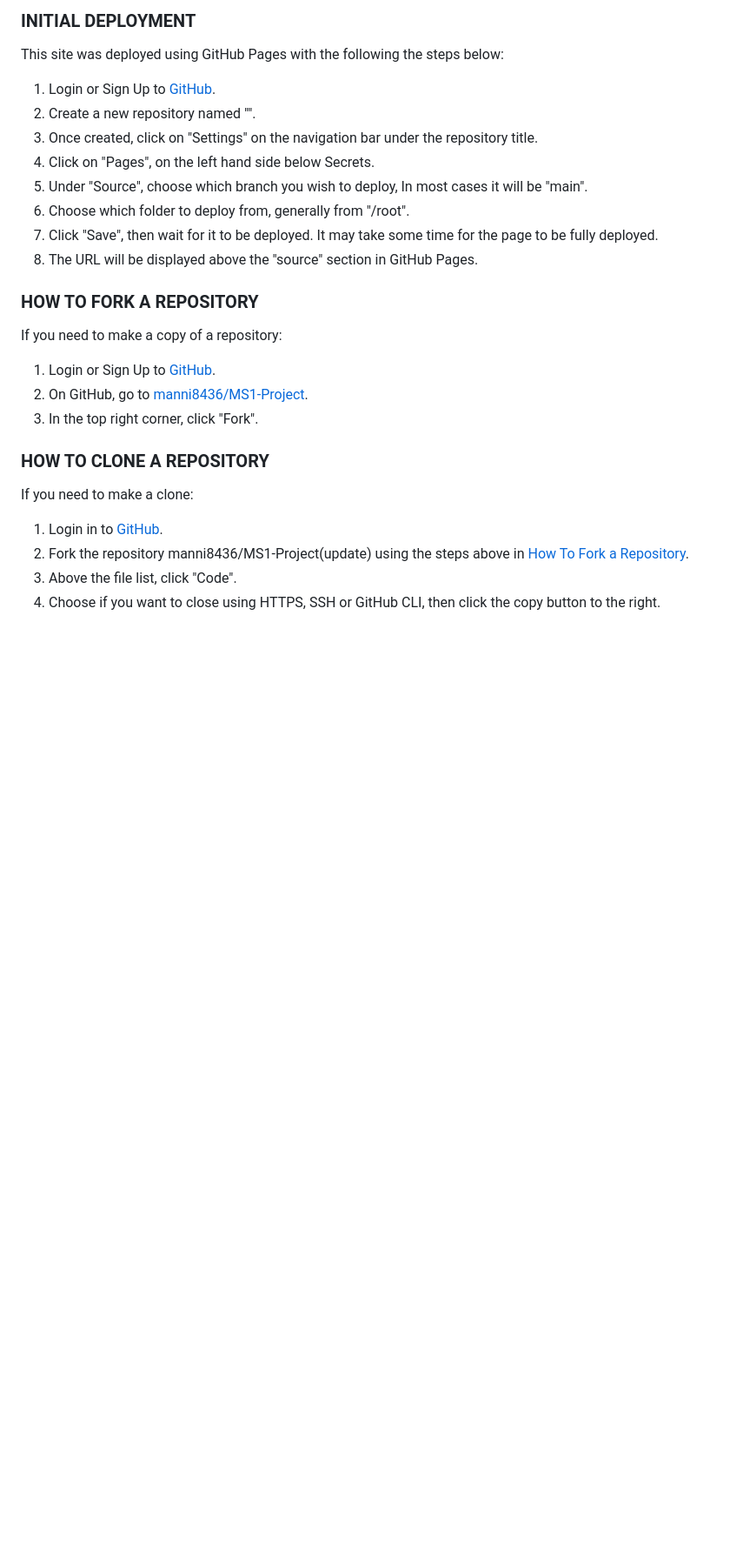
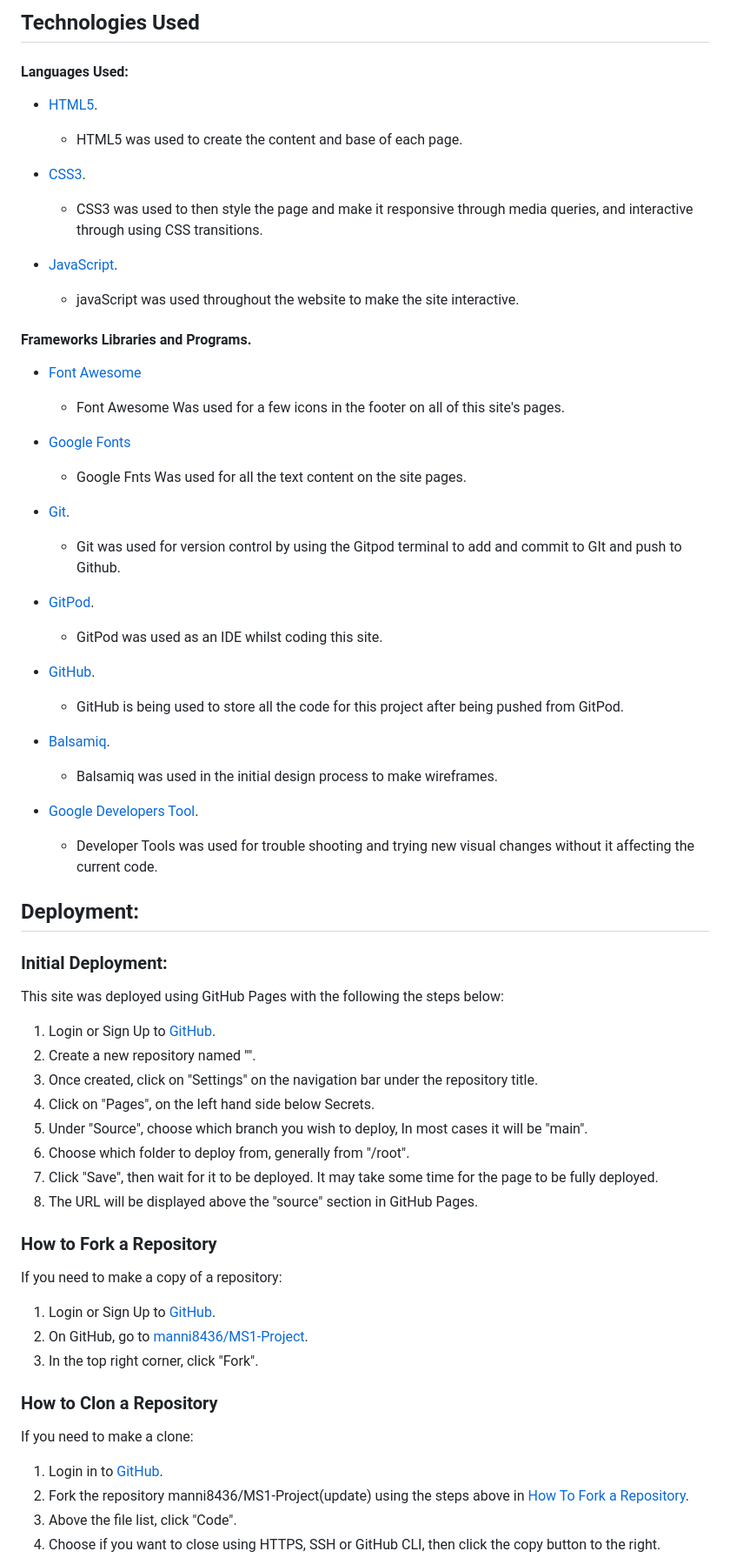
Before and after one commit to manni8436/a-better-world, a Markdown page: README.md, the part around one of its changes. Shown at 87% size. Drawn GitHub-style; blank space fills up the shorter version.

```diff
--- a/README.md
+++ b/README.md
@@ -99,5 +106,55 @@ Firefox Developer Tools was used for trouble shooting and trying new visual chan
 
-### INITIAL DEPLOYMENT
+## Technologies Used
+
+#### Languages Used:
+
+   + [HTML5](https://en.wikipedia.org/wiki/HTML5S).
+
+     - HTML5 was used to create the content and base of each page.
+
+   + [CSS3](https://en.wikipedia.org/wiki/CSS).
+
+     - CSS3 was used to then style the page and make it responsive through media queries, and interactive through using CSS transitions.
+
+   + [JavaScript](https://en.wikipedia.org/wiki/JavaScript).
+
+     - javaScript was used throughout the website to make the site interactive.
+
+ #### Frameworks Libraries and Programs.
+
+   + [Font Awesome](https://fontawesome.com/)
+
+     - Font Awesome Was used for a few icons in the footer  on all of this site's pages.
+
+
+   + [Google Fonts](https://fonts.google.com/)
+
+     - Google Fnts Was used for all the text content on the site pages.
+
+   + [Git](https://git-scm.com/).
+
+     - Git was used for version control by using the Gitpod terminal to add and commit to GIt and push to Github.
+
+   + [GitPod](https://gitpod.io/).
+
+     - GitPod was used as an IDE whilst coding this site.
+
+   + [GitHub](https://github.com/).
+
+     - GitHub is being used to store all the code for this project after being pushed from GitPod.
+
+   + [Balsamiq](https://github.com/).
+
+     - Balsamiq was used in the initial design process to make wireframes.
+
+   + [Google Developers Tool](https://developers.google.com/web/tools).
+
+     - Developer Tools was used for trouble shooting and trying new visual changes without it affecting the current code.
+
+
+## Deployment:
+
+### Initial Deployment:
 
 This site was deployed using GitHub Pages with the following the steps below:
 
@@ -110,7 +167,7 @@ This site was deployed using GitHub Pages with the following the steps below:
 7. Click "Save", then wait for it to be deployed. It may take some time for the page to be fully deployed.
 8. The URL will be displayed above the "source" section in GitHub Pages.
 
-### HOW TO FORK A REPOSITORY
+### How to Fork a Repository
 
 If you need to make a copy of a repository:
 
@@ -118,7 +175,7 @@ If you need to make a copy of a repository:
 2. On GitHub, go to [manni8436/MS1-Project]().
 3. In the top right corner, click "Fork".
 
-### HOW TO CLONE A REPOSITORY
+### How to Clon a Repository
 
 If you need to make a clone:
 
```
Also changed, not shown: other parts of README.md (+65 -54 lines), assets/images/sky1.jpg (added), assets/images/world-color.jpg (added), 3 other files.
